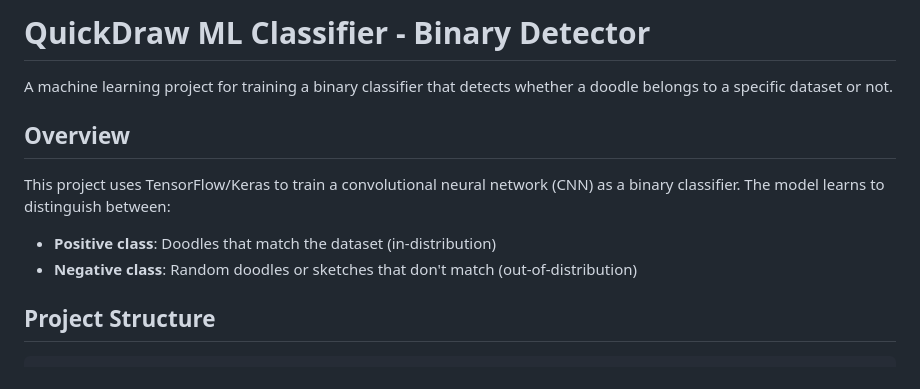
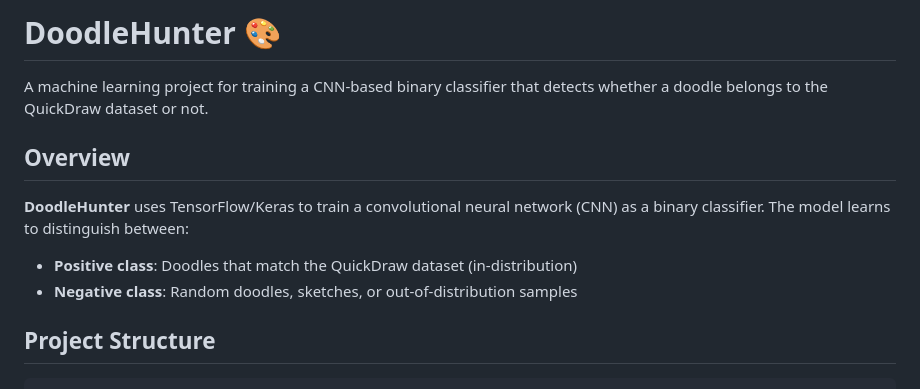
Before and after one commit to mc-ondros/DoodleParty, a Markdown page: README.md, the part around one of its changes. Drawn GitHub-style.

```diff
--- a/README.md
+++ b/README.md
@@ -1,12 +1,12 @@
-# QuickDraw ML Classifier - Binary Detector
+# DoodleHunter 🎨
 
-A machine learning project for training a binary classifier that detects whether a doodle belongs to a specific dataset or not.
+A machine learning project for training a CNN-based binary classifier that detects whether a doodle belongs to the QuickDraw dataset or not.
 
 ## Overview
 
-This project uses TensorFlow/Keras to train a convolutional neural network (CNN) as a binary classifier. The model learns to distinguish between:
-- **Positive class**: Doodles that match the dataset (in-distribution)
-- **Negative class**: Random doodles or sketches that don't match (out-of-distribution)
+**DoodleHunter** uses TensorFlow/Keras to train a convolutional neural network (CNN) as a binary classifier. The model learns to distinguish between:
+- **Positive class**: Doodles that match the QuickDraw dataset (in-distribution)
+- **Negative class**: Random doodles, sketches, or out-of-distribution samples
 
 ## Project Structure
 
```
Also changed, not shown: other parts of README.md (+28 -20 lines).
